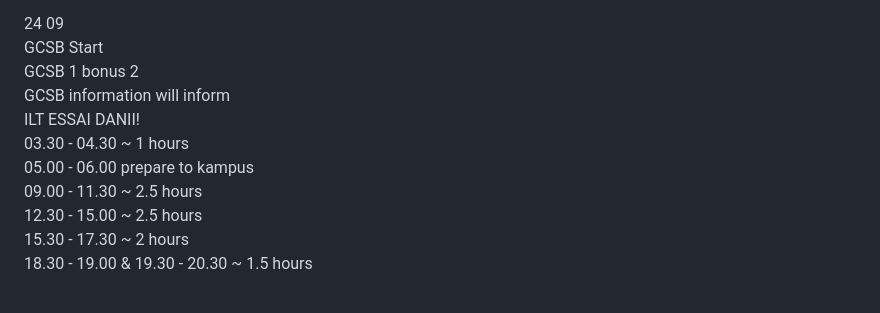
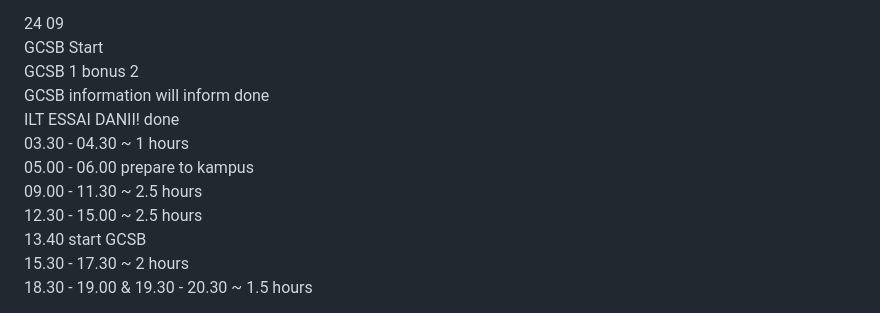
Before and after one commit to dakhmad/bangkit-2024, a Markdown page: progress-september.md, the part around the change. Drawn GitHub-style.

```diff
--- a/progress-september.md
+++ b/progress-september.md
@@ -31,12 +31,13 @@ GCSB 2 bonus 3<br>
 24 09<br>
 GCSB Start<br>
 GCSB 1 bonus 2<br>
-GCSB information will inform<br>
-ILT ESSAI DANII!<br>
+GCSB information will inform done<br>
+ILT ESSAI DANII! done<br>
 03.30 - 04.30 ~ 1 hours<br>
 05.00 - 06.00 prepare to kampus<br>
 09.00 - 11.30 ~ 2.5 hours<br>
 12.30 - 15.00 ~ 2.5 hours<br>
+13.40 start GCSB<br>
 15.30 - 17.30 ~ 2 hours<br>
 18.30 - 19.00 & 19.30 - 20.30 ~ 1.5 hours<br>
 
```
